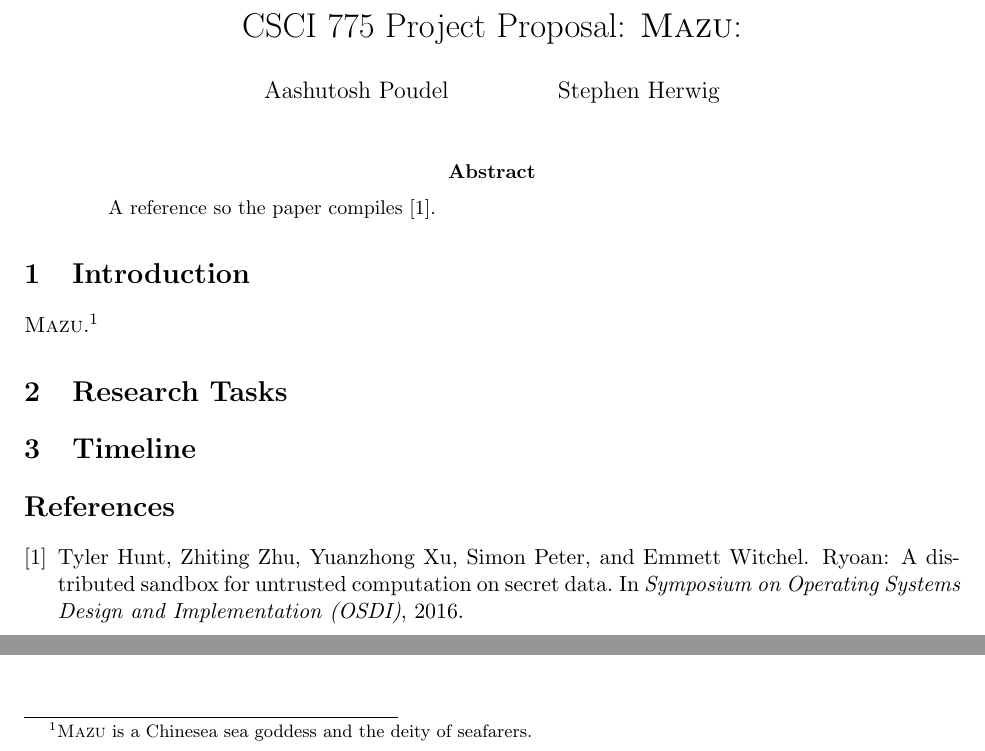
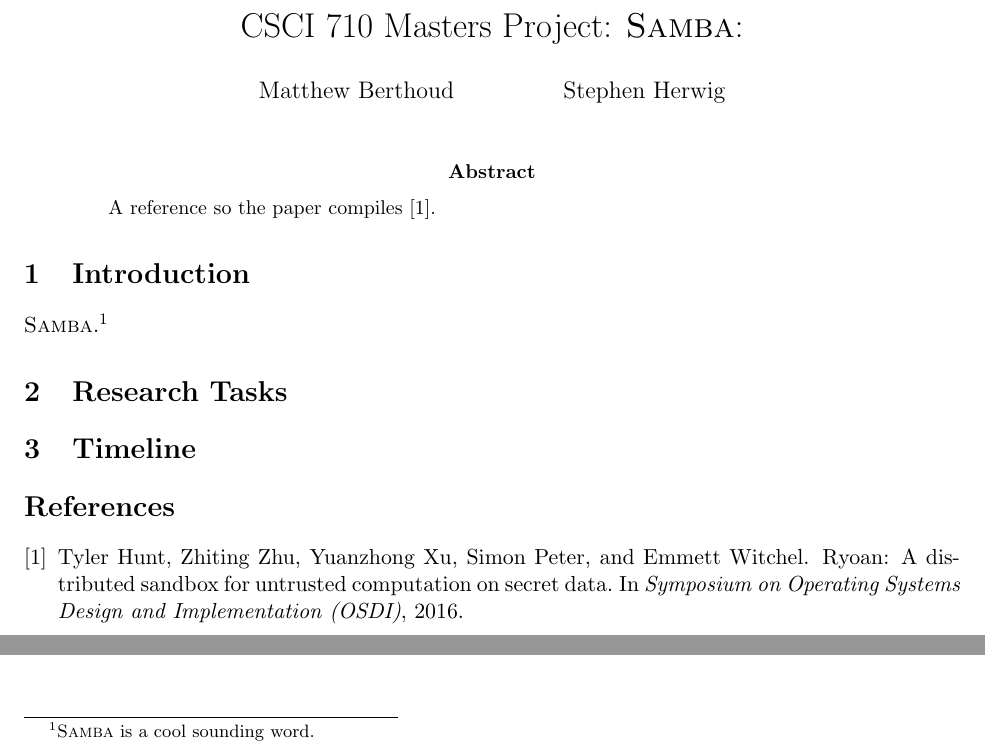
Before and after one commit to Matthew-Berthoud/samba-paper, a LaTeX paper (csci710/paper.tex, which reads csci710/intro.tex): two parts of the page, joined at a grey line, cut at the place of the change. Compiled offline with pdfLaTeX.

Commit message:
changed out mazu stuff with Samba, left everything else

```diff
--- a/csci710/intro.tex
+++ b/csci710/intro.tex
@@ -3,5 +3,5 @@
 
 
 \Name.\footnote{
-    \Name is a Chinesea sea goddess and the deity of seafarers.
+    \Name is a cool sounding word.
 }
--- a/csci710/paper.tex
+++ b/csci710/paper.tex
@@ -1,10 +1,10 @@
 \documentclass[11pt]{article}
 
-\newcommand{\name}{\textsc{Mazu}\xspace} % middle of sentence
-\newcommand{\Name}{\textsc{Mazu}\xspace} % start of sentence
+\newcommand{\name}{\textsc{Samba}\xspace} % middle of sentence
+\newcommand{\Name}{\textsc{Samba}\xspace} % start of sentence
 
-\title{CSCI 775 Project Proposal: \Name:}
-\author{Aashutosh Poudel \hspace{4em} Stephen Herwig}
+\title{CSCI 710 Masters Project: \Name:}
+\author{Matthew Berthoud \hspace{4em} Stephen Herwig}
 \date{}
 
 \input{preamble}
```
